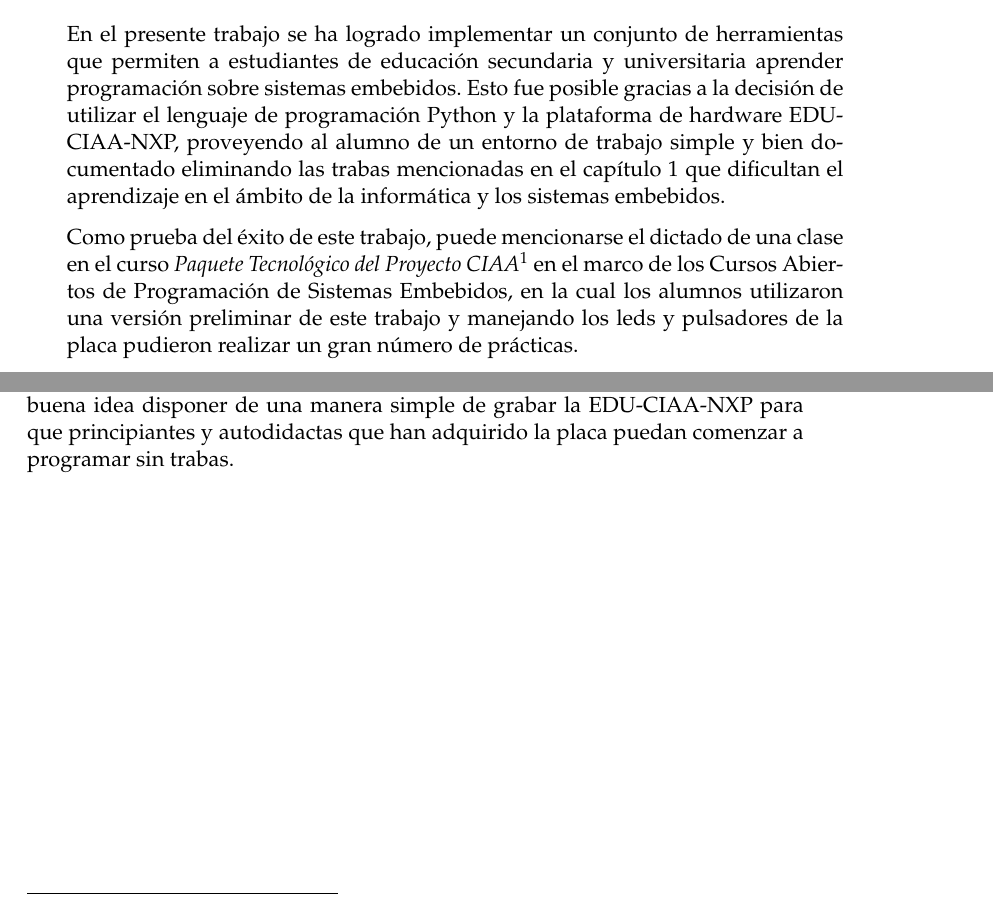
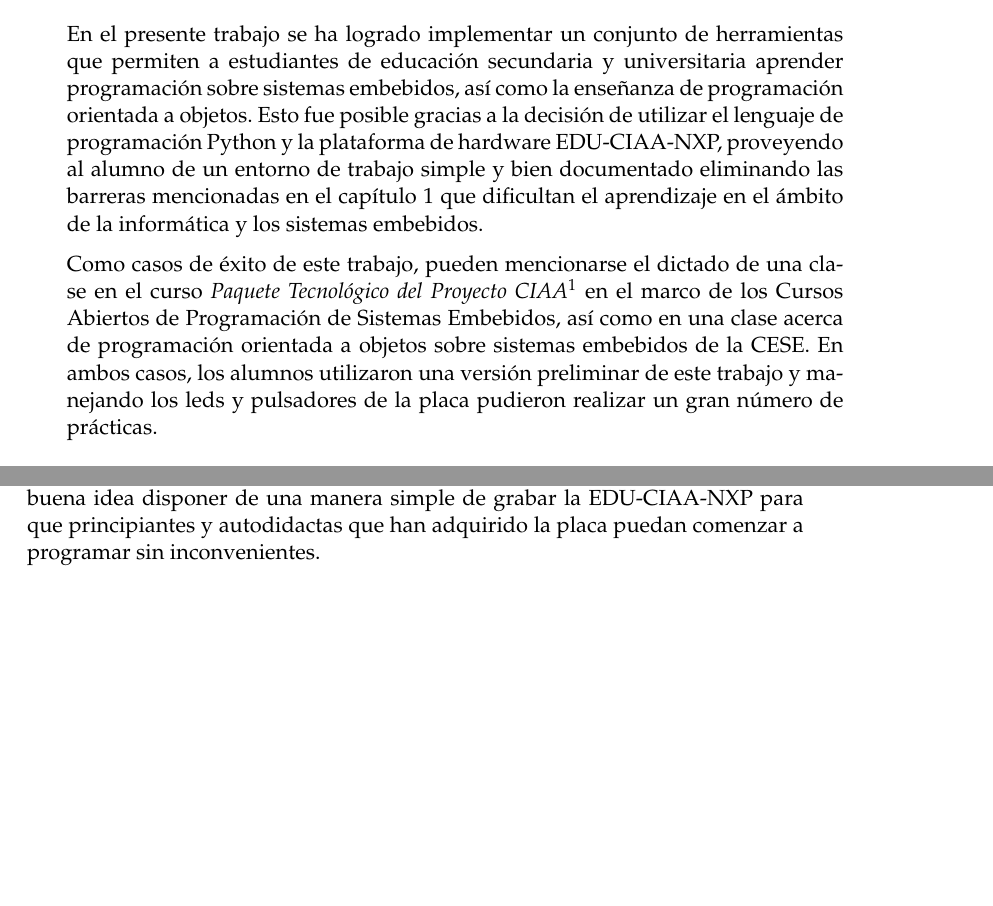
Before and after one commit to ernesto-g/tpfinalcese, a LaTeX thesis (version1.tex, which reads Chapters/Chapter5.tex): two parts of pages 47 and 48 of 56, joined at a grey line, cut so that both start at the same text, the shorter picture padded with empty space. Compiled offline with pdfLaTeX.

Commit message:
correccion errores capitulo 5

```diff
--- a/Chapters/Chapter5.tex
+++ b/Chapters/Chapter5.tex
@@ -14,9 +14,9 @@
 
 \section{Conclusiones generales }
 
-En el presente trabajo se ha logrado implementar un conjunto de herramientas que permiten a estudiantes  de educación secundaria y universitaria aprender programación sobre sistemas embebidos. Esto fue posible gracias a la decisión de utilizar el lenguaje de programación Python y la plataforma de hardware EDU-CIAA-NXP, proveyendo al alumno de un entorno de trabajo simple y bien documentado eliminando las trabas mencionadas en el capítulo \ref{Chapter1} que dificultan el aprendizaje en el ámbito de la informática y los sistemas embebidos.
+En el presente trabajo se ha logrado implementar un conjunto de herramientas que permiten a estudiantes  de educación secundaria y universitaria aprender programación sobre sistemas embebidos, así como la enseñanza de programación orientada a objetos. Esto fue posible gracias a la decisión de utilizar el lenguaje de programación Python y la plataforma de hardware EDU-CIAA-NXP, proveyendo al alumno de un entorno de trabajo simple y bien documentado eliminando las barreras mencionadas en el capítulo \ref{Chapter1} que dificultan el aprendizaje en el ámbito de la informática y los sistemas embebidos.
 
-Como prueba del éxito de este trabajo, puede mencionarse el dictado de una clase en el curso \textit{Paquete Tecnológico del Proyecto CIAA}\footnote{URL: http://www.proyecto-ciaa.com.ar/devwiki/doku.php?id=educacion:cursos:cursos\_programacion\_ciaa} en el marco de los Cursos Abiertos de Programación de Sistemas Embebidos, en la cual los alumnos utilizaron una versión preliminar de este trabajo y manejando los leds y pulsadores de la placa pudieron realizar un gran número de prácticas.
+Como casos de éxito de este trabajo, pueden mencionarse el dictado de una clase en el curso \textit{Paquete Tecnológico del Proyecto CIAA}\footnote{URL: http://www.proyecto-ciaa.com.ar/devwiki/doku.php?id=educacion:cursos:cursos\_programacion\_ciaa} en el marco de los Cursos Abiertos de Programación de Sistemas Embebidos, así como en una clase acerca de programación orientada a objetos sobre sistemas embebidos de la CESE. En ambos casos, los alumnos utilizaron una versión preliminar de este trabajo y manejando los leds y pulsadores de la placa pudieron realizar un gran número de prácticas.
 
 
 %----------------------------------------------------------------------------------------
@@ -42,4 +42,4 @@ También existe una versión preliminar de un emulador de la placa EDU-CIAA-NXP,
 
 Con respecto a la ayuda y documentación, el autor de este trabajo tiene la idea de desarrollar video-tutoriales en donde se muestre la ventana del IDE mientras se programa y se explica paso por paso lo programado, con ayuda de gráficos u otras herramientas en el caso de requerirse. Estos videos también podrían estar divididos en diferentes niveles de complejidad como se hizo con el repositorio de ejemplos.
 
-Por último existe la idea de generar una release del firmware en su versión binaria, para poder ser programada en la placa sin necesidad de instalar en la PC las herramientas de compilación, esto se logra puenteando el jumper JP5 de la placa y ejecutando programas como \textit{lpc21isp}\footnote{lpc21isp:https://sourceforge.net/projects/lpc21isp} o \textit{FlashMagic}\footnote{Flashmagic:http://www.flashmagictool.com} los cuales permiten grabar el microcontrolador por medio de un puerto serial. Si bien es verdad que en el caso de una entidad educativa solo el profesor podría instalarse las herramientas de compilación y grabar las placas con el firmware para los alumnos, es una buena idea disponer de una manera simple de grabar la EDU-CIAA-NXP para que principiantes y autodidactas que han adquirido la placa puedan comenzar a programar sin trabas.
+Por último existe la idea de generar una release del firmware en su versión binaria, para poder ser programada en la placa sin necesidad de instalar en la PC las herramientas de compilación, esto se logra puenteando el jumper JP5 de la placa y ejecutando programas como \textit{lpc21isp}\footnote{lpc21isp:https://sourceforge.net/projects/lpc21isp} o \textit{FlashMagic}\footnote{Flashmagic:http://www.flashmagictool.com} los cuales permiten grabar el microcontrolador por medio de un puerto serial. Si bien es verdad que en el caso de una entidad educativa solo el profesor podría instalarse las herramientas de compilación y grabar las placas con el firmware para los alumnos, es una buena idea disponer de una manera simple de grabar la EDU-CIAA-NXP para que principiantes y autodidactas que han adquirido la placa puedan comenzar a programar sin inconvenientes.
```
Also changed, not shown: version1.pdf, 1 other file.
